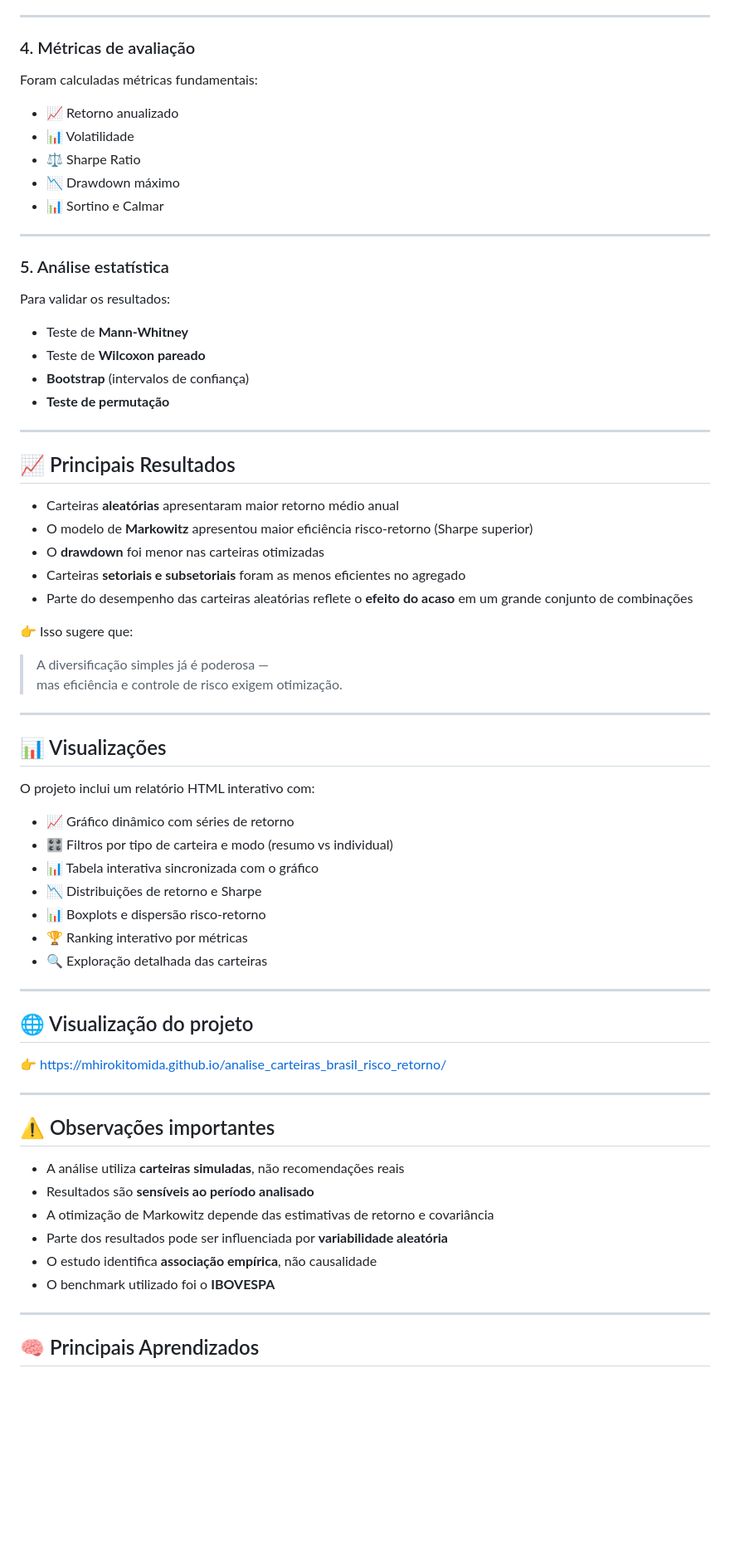
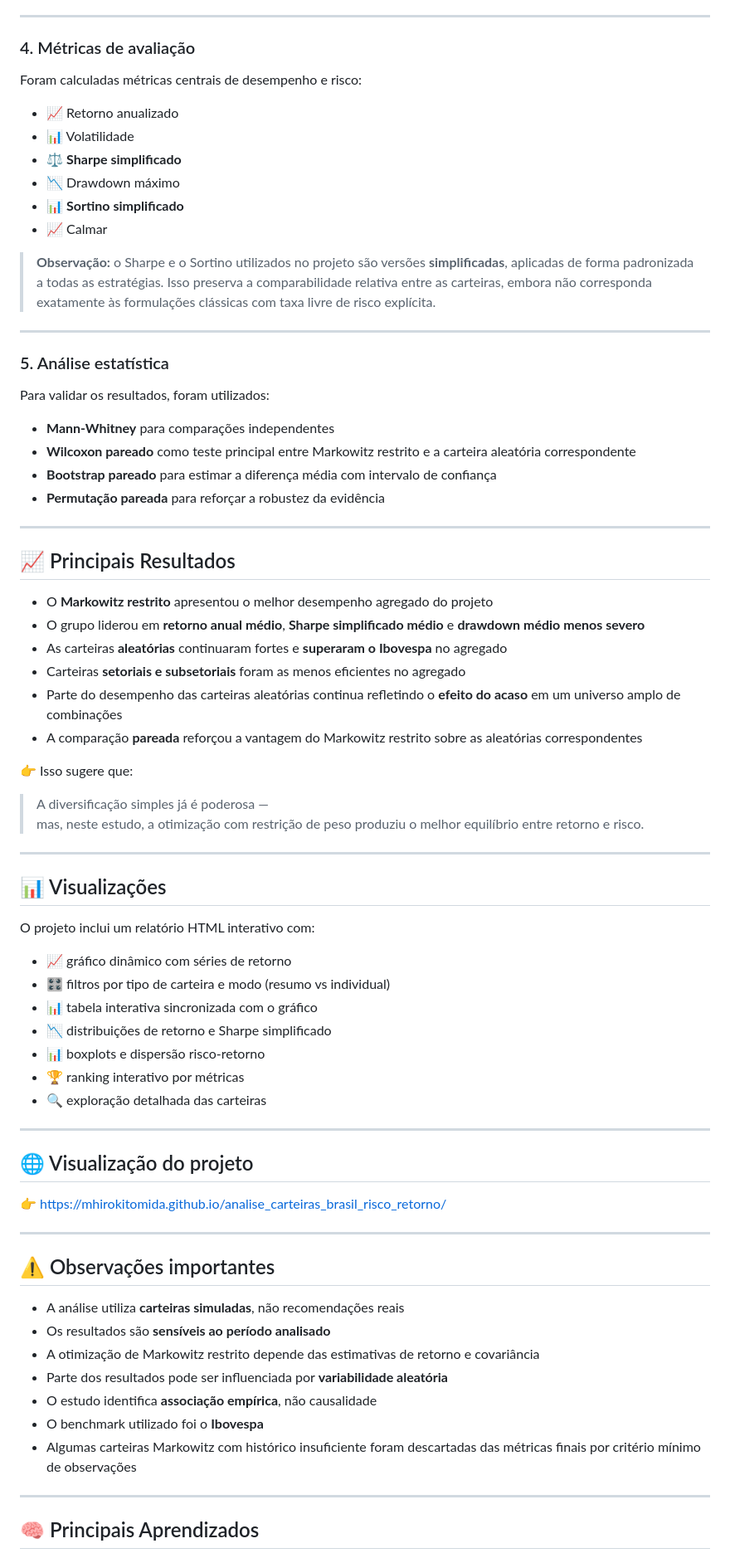
Before and after one commit to mhirokitomida/analise_carteiras_brasil_risco_retorno, a Markdown page: README.md, the part around one of its changes. Shown at 83% size. GitHub-like rendering; blank space fills up the shorter version.

```diff
--- a/README.md
+++ b/README.md
@@ -82,39 +81,43 @@ Para cada carteira:
 
 ### 4. Métricas de avaliação
 
-Foram calculadas métricas fundamentais:
+Foram calculadas métricas centrais de desempenho e risco:
 
 - 📈 Retorno anualizado
 - 📊 Volatilidade
-- ⚖️ Sharpe Ratio
+- ⚖️ **Sharpe simplificado**
 - 📉 Drawdown máximo
-- 📊 Sortino e Calmar
+- 📊 **Sortino simplificado**
+- 📈 Calmar
+
+> **Observação:** o Sharpe e o Sortino utilizados no projeto são versões **simplificadas**, aplicadas de forma padronizada a todas as estratégias. Isso preserva a comparabilidade relativa entre as carteiras, embora não corresponda exatamente às formulações clássicas com taxa livre de risco explícita.
 
 ---
 
 ### 5. Análise estatística
 
-Para validar os resultados:
+Para validar os resultados, foram utilizados:
 
-- Teste de **Mann-Whitney**
-- Teste de **Wilcoxon pareado**
-- **Bootstrap** (intervalos de confiança)
-- **Teste de permutação**
+- **Mann-Whitney** para comparações independentes
+- **Wilcoxon pareado** como teste principal entre Markowitz restrito e a carteira aleatória correspondente
+- **Bootstrap pareado** para estimar a diferença média com intervalo de confiança
+- **Permutação pareada** para reforçar a robustez da evidência
 
 ---
 
 ## 📈 Principais Resultados
 
-- Carteiras **aleatórias** apresentaram maior retorno médio anual
-- O modelo de **Markowitz** apresentou maior eficiência risco-retorno (Sharpe superior)
-- O **drawdown** foi menor nas carteiras otimizadas
+- O **Markowitz restrito** apresentou o melhor desempenho agregado do projeto
+- O grupo liderou em **retorno anual médio**, **Sharpe simplificado médio** e **drawdown médio menos severo**
+- As carteiras **aleatórias** continuaram fortes e **superaram o Ibovespa** no agregado
 - Carteiras **setoriais e subsetoriais** foram as menos eficientes no agregado
-- Parte do desempenho das carteiras aleatórias reflete o **efeito do acaso** em um grande conjunto de combinações
+- Parte do desempenho das carteiras aleatórias continua refletindo o **efeito do acaso** em um universo amplo de combinações
+- A comparação **pareada** reforçou a vantagem do Markowitz restrito sobre as aleatórias correspondentes
 
 👉 Isso sugere que:
 
 > A diversificação simples já é poderosa —
-> mas eficiência e controle de risco exigem otimização.
+> mas, neste estudo, a otimização com restrição de peso produziu o melhor equilíbrio entre retorno e risco.
 
 ---
 
@@ -122,13 +125,13 @@ Para validar os resultados:
 
 O projeto inclui um relatório HTML interativo com:
 
-- 📈 Gráfico dinâmico com séries de retorno
-- 🎛️ Filtros por tipo de carteira e modo (resumo vs individual)
-- 📊 Tabela interativa sincronizada com o gráfico
-- 📉 Distribuições de retorno e Sharpe
-- 📊 Boxplots e dispersão risco-retorno
-- 🏆 Ranking interativo por métricas
-- 🔍 Exploração detalhada das carteiras
+- 📈 gráfico dinâmico com séries de retorno
+- 🎛️ filtros por tipo de carteira e modo (resumo vs individual)
+- 📊 tabela interativa sincronizada com o gráfico
+- 📉 distribuições de retorno e Sharpe simplificado
+- 📊 boxplots e dispersão risco-retorno
+- 🏆 ranking interativo por métricas
+- 🔍 exploração detalhada das carteiras
 
 ---
 
@@ -141,11 +144,12 @@ O projeto inclui um relatório HTML interativo com:
 ## ⚠️ Observações importantes
 
 - A análise utiliza **carteiras simuladas**, não recomendações reais
-- Resultados são **sensíveis ao período analisado**
-- A otimização de Markowitz depende das estimativas de retorno e covariância
+- Os resultados são **sensíveis ao período analisado**
+- A otimização de Markowitz restrito depende das estimativas de retorno e covariância
 - Parte dos resultados pode ser influenciada por **variabilidade aleatória**
 - O estudo identifica **associação empírica**, não causalidade
-- O benchmark utilizado foi o **IBOVESPA**
+- O benchmark utilizado foi o **Ibovespa**
+- Algumas carteiras Markowitz com histórico insuficiente foram descartadas das métricas finais por critério mínimo de observações
 
 ---
 
```
Also changed, not shown: other parts of README.md (+32 -35 lines).
